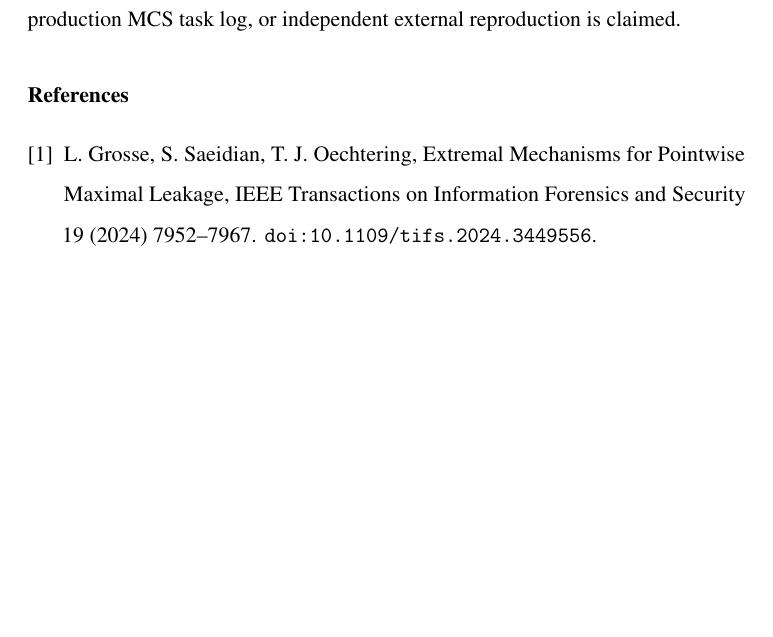
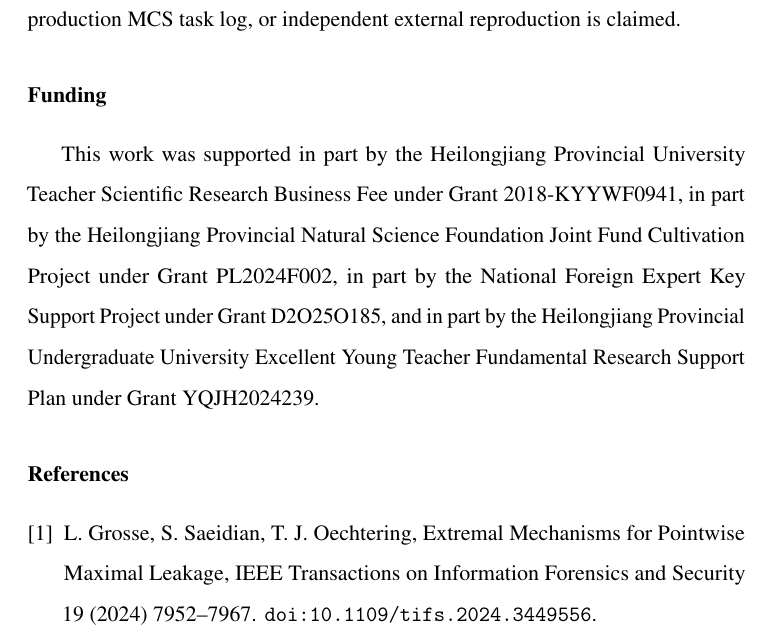
Before and after one commit to js110/Bpaper, a LaTeX paper (paper/supplement.tex): part of page 11 of 11, cut so that both start at the same text, the shorter picture padded with empty space. Compiled offline with pdfLaTeX.

Commit message:
Add confirmed funding statement to supplement

```diff
--- a/paper/supplement.tex
+++ b/paper/supplement.tex
@@ -106,6 +106,9 @@ The expanded view changes only the vertical scale. It does not alter the conclus
 The repository stores deterministic preprocessing, split manifests, configuration files, seeds, event-level compressed logs, trajectory-level summaries, bootstrap outputs, and provenance records. The current automated suite contains 28 tests covering nominal, robust, and disclosure-floor posterior branches; gate reductions and maximality; informed-attacker integration; transition conservation; GeoLife split/missing-minute handling; numerical replay; PML linear-program checks; PRIVIC author-code checks; and policy-envelope optimization.
 The GeoLife test split is disjoint from the 23 development and 17 validation users. The data-driven extension is nevertheless labelled post-hoc because the test replay had already been inspected earlier in the project. No mobile-device energy measurement, production MCS task log, or independent external reproduction is claimed.
 
+\section*{Funding}
+This work was supported in part by the Heilongjiang Provincial University Teacher Scientific Research Business Fee under Grant 2018-KYYWF0941, in part by the Heilongjiang Provincial Natural Science Foundation Joint Fund Cultivation Project under Grant PL2024F002, in part by the National Foreign Expert Key Support Project under Grant D2O25O185, and in part by the Heilongjiang Provincial Undergraduate University Excellent Young Teacher Fundamental Research Support Plan under Grant YQJH2024239.
+
 \bibliographystyle{elsarticle-num}
 \bibliography{references}
 \end{document}
```
